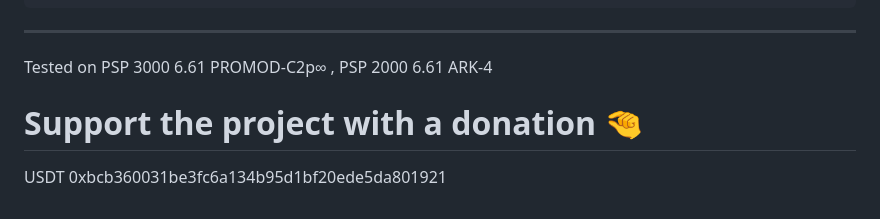
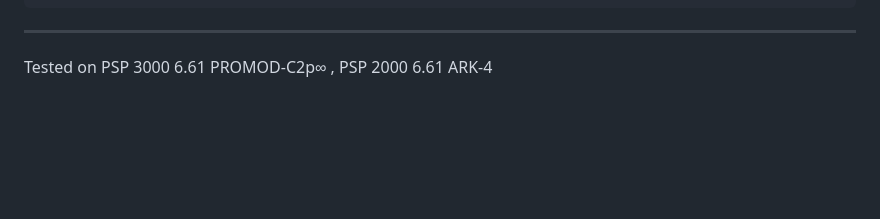
Before and after one commit to GorGylka/FREESTOR, a Markdown page: README.md, the part around the change. GitHub-like rendering; folded sections open; blank space fills up the shorter version.

```diff
--- a/README.md
+++ b/README.md
@@ -151,9 +151,6 @@ ___________________________
 ___________________________
 Tested on PSP 3000 6.61 PROMOD-C2p∞ , PSP 2000 6.61 ARK-4
 
-# Support the project with a donation 🤏
-
-USDT  0xbcb360031be3fc6a134b95d1bf20ede5da801921
 
 
 [img_downloads]: https://img.shields.io/github/downloads/GorGylka/FREESTOR/total.svg?color=red&style=for-the-badge&maxAge=3600
```
